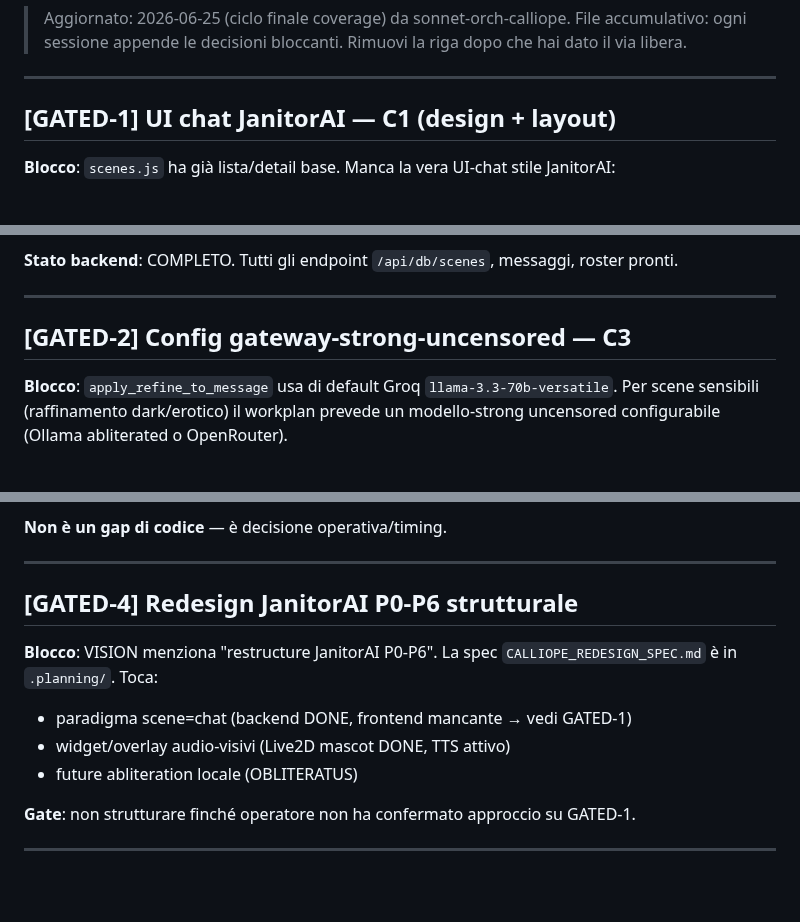
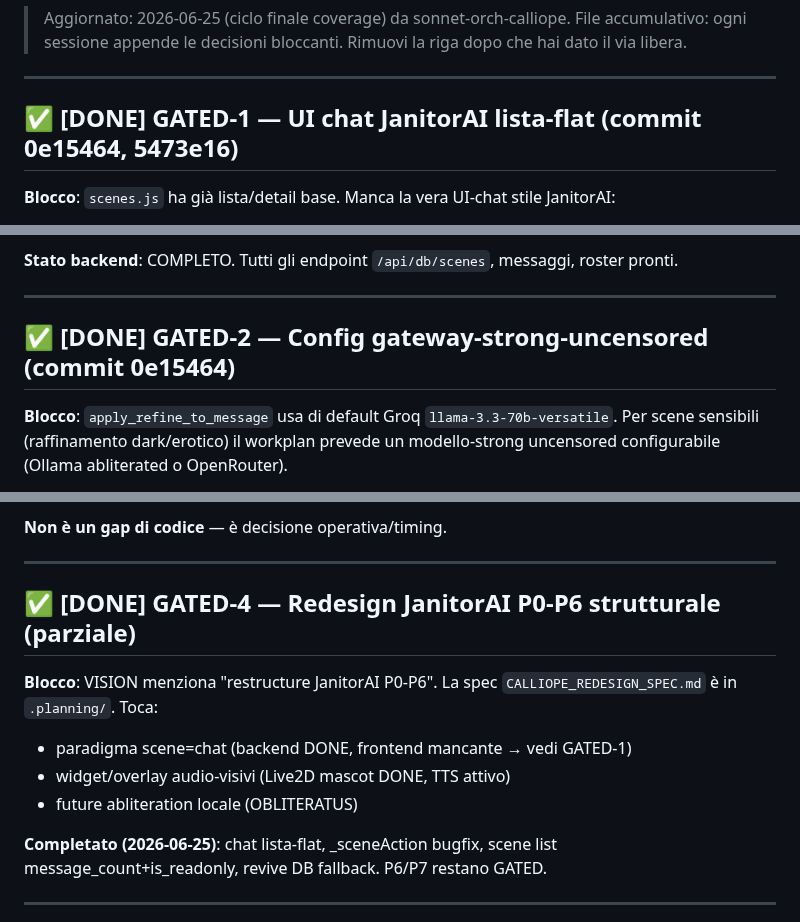
Before and after one commit to OracleCLM/Quill-of-Calliope, a Markdown page: .planning/CALLIOPE_GATED_FOR_NIC.md, 3 parts joined by grey strips. Drawn GitHub-style; blank space fills up the shorter version.

```diff
--- a/.planning/CALLIOPE_GATED_FOR_NIC.md
+++ b/.planning/CALLIOPE_GATED_FOR_NIC.md
@@ -5,7 +5,7 @@
 
 ---
 
-## [GATED-1] UI chat JanitorAI — C1 (design + layout)
+## ✅ [DONE] GATED-1 — UI chat JanitorAI lista-flat (commit 0e15464, 5473e16)
 
 **Blocco**: `scenes.js` ha già lista/detail base. Manca la vera UI-chat stile JanitorAI:
 - render-thread ordinato (bolle/lista?)
@@ -21,7 +21,7 @@
 
 ---
 
-## [GATED-2] Config gateway-strong-uncensored — C3
+## ✅ [DONE] GATED-2 — Config gateway-strong-uncensored (commit 0e15464)
 
 **Blocco**: `apply_refine_to_message` usa di default Groq `llama-3.3-70b-versatile`. Per scene sensibili (raffinamento dark/erotico) il workplan prevede un modello-strong uncensored configurabile (Ollama abliterated o OpenRouter).
 
@@ -45,14 +45,14 @@ Impatto: basta una variabile env `REFINE_PROVIDER` / `REFINE_MODEL` configurabil
 
 ---
 
-## [GATED-4] Redesign JanitorAI P0-P6 strutturale
+## ✅ [DONE] GATED-4 — Redesign JanitorAI P0-P6 strutturale (parziale)
 
 **Blocco**: VISION menziona "restructure JanitorAI P0-P6". La spec `CALLIOPE_REDESIGN_SPEC.md` è in `.planning/`. Toca:
 - paradigma scene=chat (backend DONE, frontend mancante → vedi GATED-1)
 - widget/overlay audio-visivi (Live2D mascot DONE, TTS attivo)
 - future abliteration locale (OBLITERATUS)
 
-**Gate**: non strutturare finché operatore non ha confermato approccio su GATED-1.
+**Completato (2026-06-25)**: chat lista-flat, _sceneAction bugfix, scene list message_count+is_readonly, revive DB fallback. P6/P7 restano GATED.
 
 ---
 
```
Also changed, not shown: other parts of .planning/CALLIOPE_GATED_FOR_NIC.md (+31 -0 lines).
